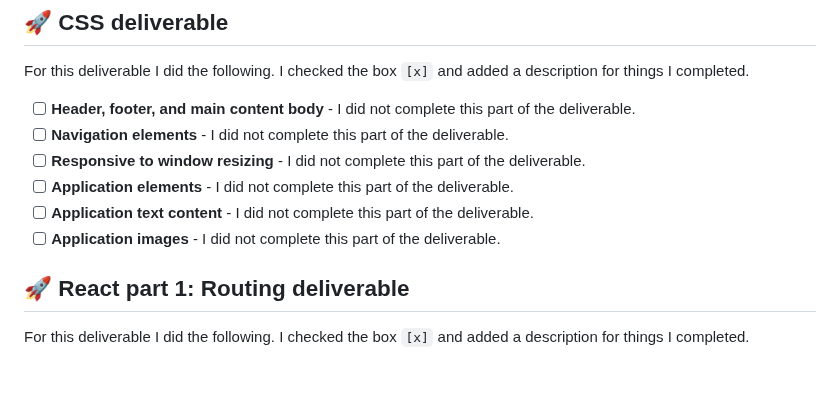
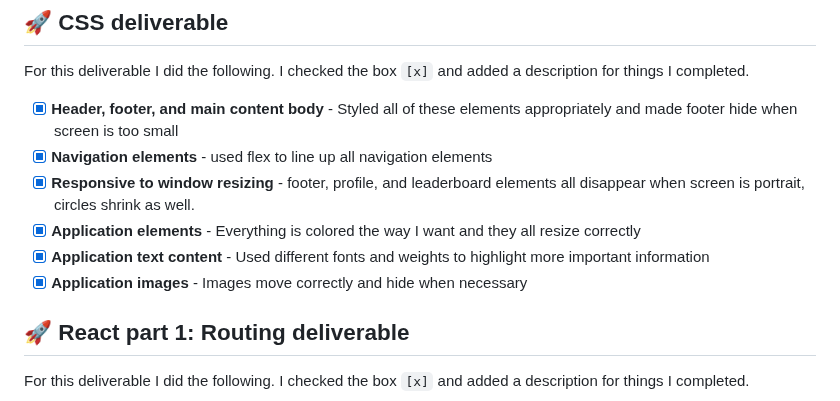
Before and after one commit to IJiff/startup, a Markdown page: README.md, the part around the change. Rendered like a GitHub page; blank space fills up the shorter version.

```diff
--- a/README.md
+++ b/README.md
@@ -76,12 +76,12 @@ For this deliverable I did the following. I checked the box `[x]` and added a de
 
 For this deliverable I did the following. I checked the box `[x]` and added a description for things I completed.
 
-- [ ] **Header, footer, and main content body** - I did not complete this part of the deliverable.
-- [ ] **Navigation elements** - I did not complete this part of the deliverable.
-- [ ] **Responsive to window resizing** - I did not complete this part of the deliverable.
-- [ ] **Application elements** - I did not complete this part of the deliverable.
-- [ ] **Application text content** - I did not complete this part of the deliverable.
-- [ ] **Application images** - I did not complete this part of the deliverable.
+- [x] **Header, footer, and main content body** - Styled all of these elements appropriately and made footer hide when screen is too small
+- [x] **Navigation elements** - used flex to line up all navigation elements
+- [x] **Responsive to window resizing** - footer, profile, and leaderboard elements all disappear when screen is portrait, circles shrink as well.
+- [x] **Application elements** - Everything is colored the way I want and they all resize correctly
+- [x] **Application text content** - Used different fonts and weights to highlight more important information
+- [x] **Application images** - Images move correctly and hide when necessary
 
 ## 🚀 React part 1: Routing deliverable
 
```
